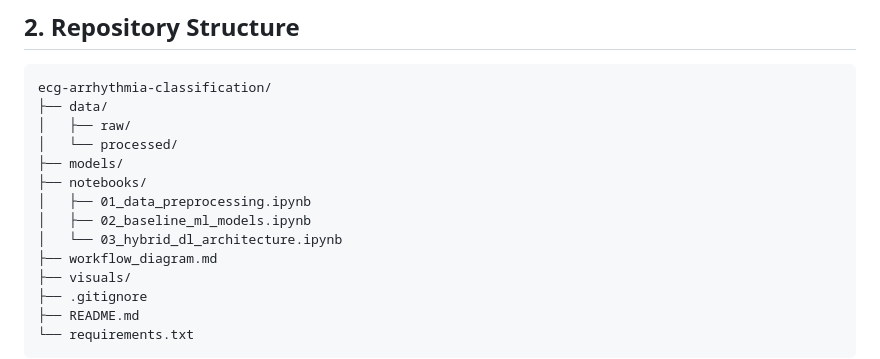
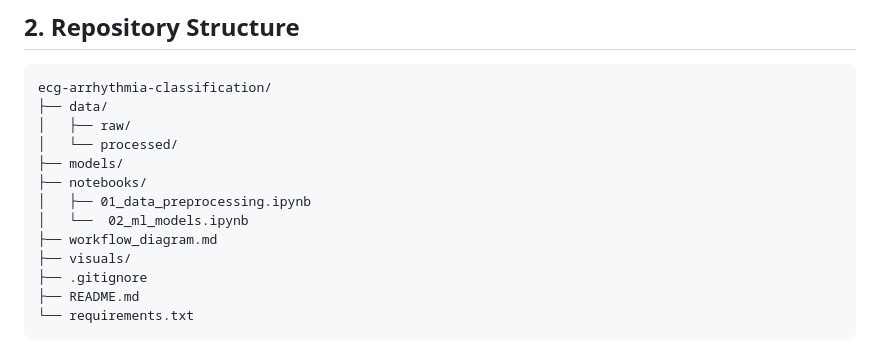
Before and after one commit to DevBansal1007/ECG_ARRYTHMIA_CLASSIFICATION, a Markdown page: README.md, the part around the change. GitHub-like rendering.

Commit message:
Rename Jupyter notebooks for clarity

```diff
--- a/README.md
+++ b/README.md
@@ -19,8 +19,7 @@ ecg-arrhythmia-classification/
 ├── models/
 ├── notebooks/
 │   ├── 01_data_preprocessing.ipynb
-│   ├── 02_baseline_ml_models.ipynb
-│   └── 03_hybrid_dl_architecture.ipynb
+│   └──  02_ml_models.ipynb
 ├── workflow_diagram.md
 ├── visuals/
 ├── .gitignore
```
